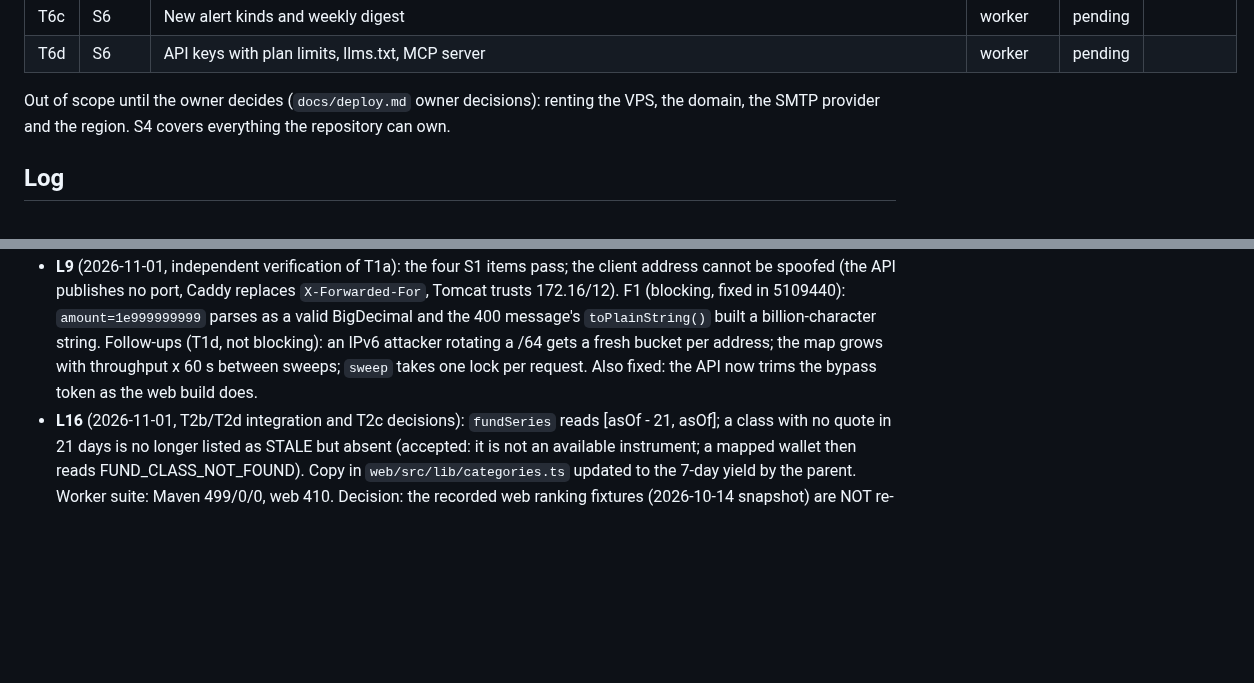
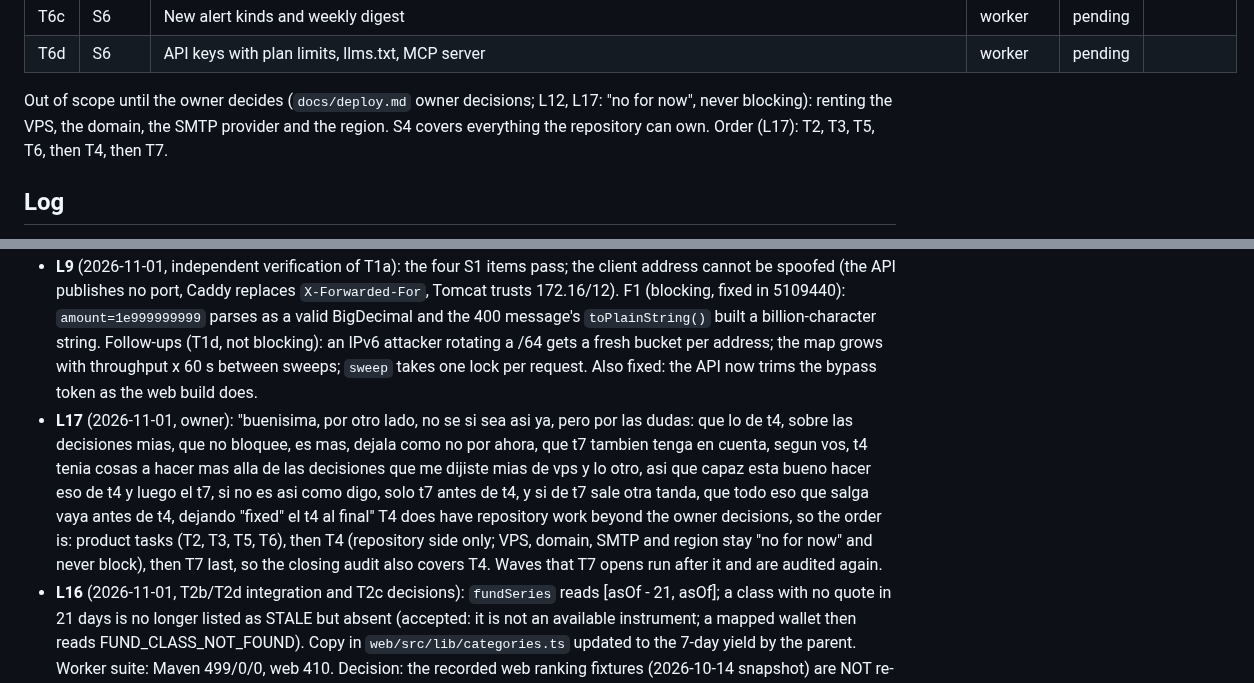
Before and after one commit to Mateocas1/rindetuplata, a Markdown page: odd/tasks/post-mvp.md, 2 parts joined by grey strips. Drawn GitHub-style; blank space fills up the shorter version.

Commit message:
docs(odd): order T4 before the closing audit (L17)

```diff
--- a/odd/tasks/post-mvp.md
+++ b/odd/tasks/post-mvp.md
@@ -66,7 +66,7 @@ Each spec quotes the accepted recommendation (L2) verbatim; the indented items q
 | T6c | S6 | New alert kinds and weekly digest | worker | pending | |
 | T6d | S6 | API keys with plan limits, llms.txt, MCP server | worker | pending | |
 
-Out of scope until the owner decides (`docs/deploy.md` owner decisions): renting the VPS, the domain, the SMTP provider and the region. S4 covers everything the repository can own.
+Out of scope until the owner decides (`docs/deploy.md` owner decisions; L12, L17: "no for now", never blocking): renting the VPS, the domain, the SMTP provider and the region. S4 covers everything the repository can own. Order (L17): T2, T3, T5, T6, then T4, then T7.
 
 ## Log
 
@@ -78,6 +78,7 @@ Out of scope until the owner decides (`docs/deploy.md` owner decisions): renting
 - **L7** (2026-11-01, live check of `GET https://api.argentinadatos.com/v1/finanzas/fci/mercadoDinero/ultimo`): 623 rows with only `fondo`, `horizonte`, `fecha`, `vcp`, `ccp`, `patrimonio`; there is no class id, so the FCI-backed wallet key (T2d) can only be a normalized class name plus explicit aliases, and a missing class must say so (not INSUFFICIENT_HISTORY). The same list carries USD money-market classes ("Balanz Money Market USD - Clase A", "Cocos Dólar Money Market - Clase A", "Delta Dólares - Clase A") and tax-amnesty classes ("... Clase L Ley N° 27.743") that the ranking currently treats as peso funds open to anyone.
 - **L8** (2026-11-01, T1 integration): T1a, T0b, T1b and T1c were built in parallel worktrees and cherry-picked onto `feat/post-mvp` without conflicts. T0b root cause for the outbox race: Spring 7.0.9 pauses an unused cached test context and its restart starts every Rabbit listener container regardless of `autoStartup`.
 - **L9** (2026-11-01, independent verification of T1a): the four S1 items pass; the client address cannot be spoofed (the API publishes no port, Caddy replaces `X-Forwarded-For`, Tomcat trusts 172.16/12). F1 (blocking, fixed in 5109440): `amount=1e999999999` parses as a valid BigDecimal and the 400 message's `toPlainString()` built a billion-character string. Follow-ups (T1d, not blocking): an IPv6 attacker rotating a /64 gets a fresh bucket per address; the map grows with throughput x 60 s between sweeps; `sweep` takes one lock per request. Also fixed: the API now trims the bypass token as the web build does.
+- **L17** (2026-11-01, owner): "buenisima, por otro lado, no se si sea asi ya, pero por las dudas: que lo de t4, sobre las decisiones mias, que no bloquee, es mas, dejala como no por ahora, que t7 tambien tenga en cuenta, segun vos, t4 tenia cosas a hacer mas alla de las decisiones que me dijiste mias de vps y lo otro, asi que capaz esta bueno hacer eso de t4 y luego el t7, si no es asi como digo, solo t7 antes de t4, y si de t7 sale otra tanda, que todo eso que salga vaya antes de t4, dejando \"fixed\" el t4 al final" T4 does have repository work beyond the owner decisions, so the order is: product tasks (T2, T3, T5, T6), then T4 (repository side only; VPS, domain, SMTP and region stay "no for now" and never block), then T7 last, so the closing audit also covers T4. Waves that T7 opens run after it and are audited again.
 - **L16** (2026-11-01, T2b/T2d integration and T2c decisions): `fundSeries` reads [asOf - 21, asOf]; a class with no quote in 21 days is no longer listed as STALE but absent (accepted: it is not an available instrument; a mapped wallet then reads FUND_CLASS_NOT_FOUND). Copy in `web/src/lib/categories.ts` updated to the 7-day yield by the parent. Worker suite: Maven 499/0/0, web 410. Decision: the recorded web ranking fixtures (2026-10-14 snapshot) are NOT re-recorded in T2c: funds are not archived, so a fresh database has no 7-day history and a re-record would replace the whole dataset; they stay a shape snapshot until a real deploy records new ones (T4). New T2c fields are covered with synthetic test data.
 - **L15** (2026-11-01, owner): "perfecto, si no esta persistido, da la directiva que se evalue el contexto como vas a hacer ahora para ver si se sigue o no. por otro lado, me interesaria que al finalizar con todo, se vuelva a hacer la misma auditoria que hiciste, lo mejor posible, para ver si debemos hacer otra tanda de correciones o agregados, asi hasta no tener que hacerlo mas, asegurate, que si se puede, dejar de alguna forma al auditor, que no es necesario encontrar mejoras, es decir, pueden no existir, no hace falta \"mejorar por mejorar\" o \"corregir por corregir\", para no entrar en el famoso loop de correcciones, se entiende" Recorded as S9 and T7.
 - **L14** (2026-11-01, T2a): exact 180-day renewal at 30% TNA is 15.737%, so the copy says 15,74% (S2 quoted 15,73%); the rule starts at `days >= 2 * minimumDays` (60 days), so the copy says "60 días o más". Worker suite: Maven 495/0/0, web 410.
```
